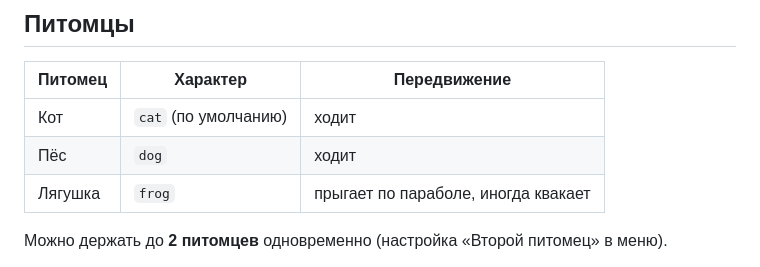
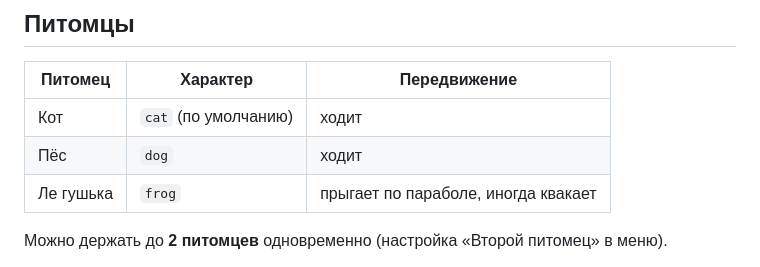
Before and after one commit to nklnke/ASCII-Pets, a Markdown page: README.md, the part around the change. GitHub-like rendering.

```diff
--- a/README.md
+++ b/README.md
@@ -12,7 +12,7 @@
 |---|---|---|
 | Кот | `cat` (по умолчанию) | ходит |
 | Пёс | `dog` | ходит |
-| Лягушка | `frog` | прыгает по параболе, иногда квакает |
+| Ле гушька | `frog` | прыгает по параболе, иногда квакает |
 
 Можно держать до **2 питомцев** одновременно (настройка «Второй питомец» в меню).
 
```
